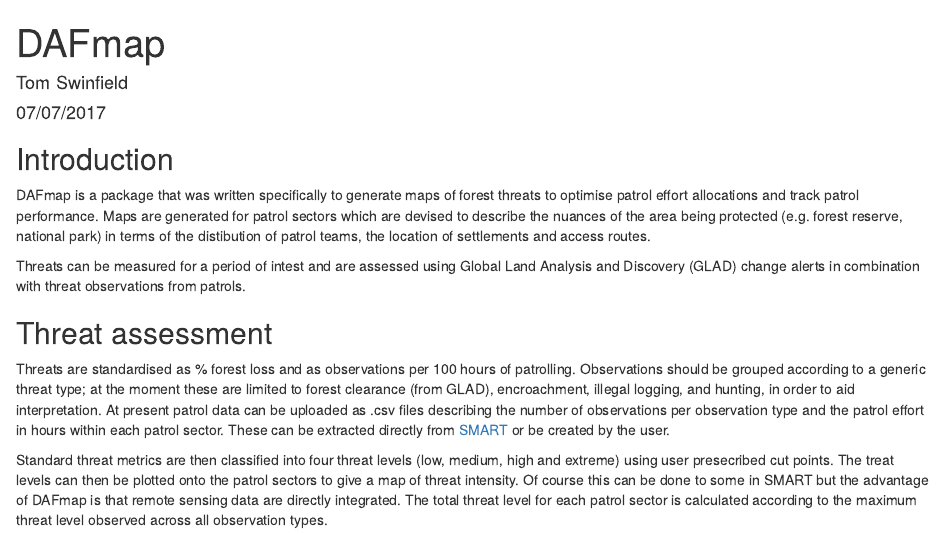
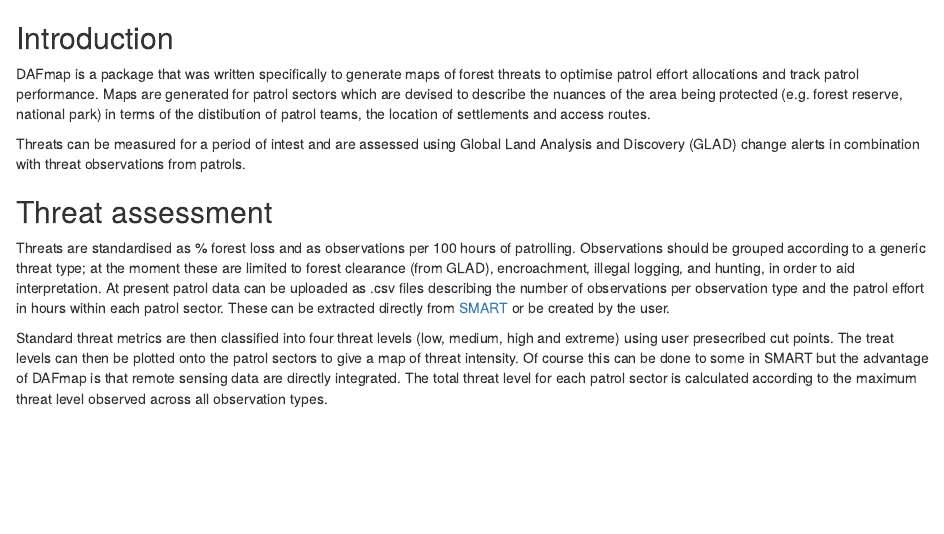
Before and after one commit to swinersha/DAFmap, an R Markdown document (README.Rmd): the page in a window 1100 px wide, from its top. Rendered offline with R 4.5, knitr and Pandoc, with nearby package versions.

Commit message:
removed readme header

```diff
--- a/README.Rmd
+++ b/README.Rmd
@@ -1,10 +1,3 @@
----
-title: "DAFmap"
-author: "Tom Swinfield"
-date: "07/07/2017"
-output: html_document
----
-
 ## Introduction
 
 DAFmap is a package that was written specifically to generate maps of forest threats
```
